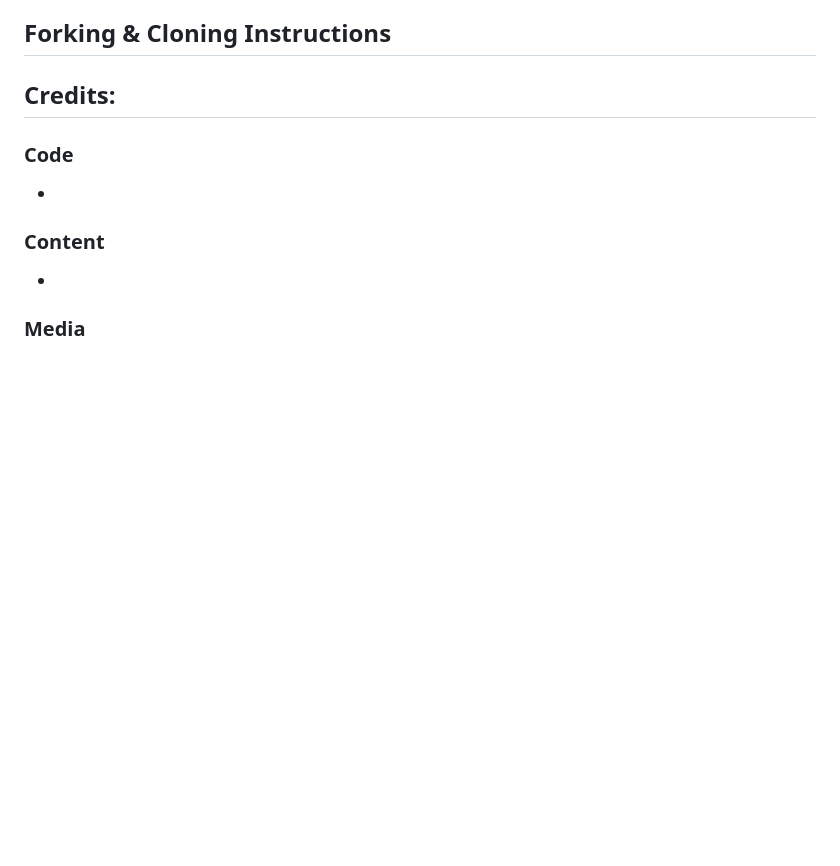
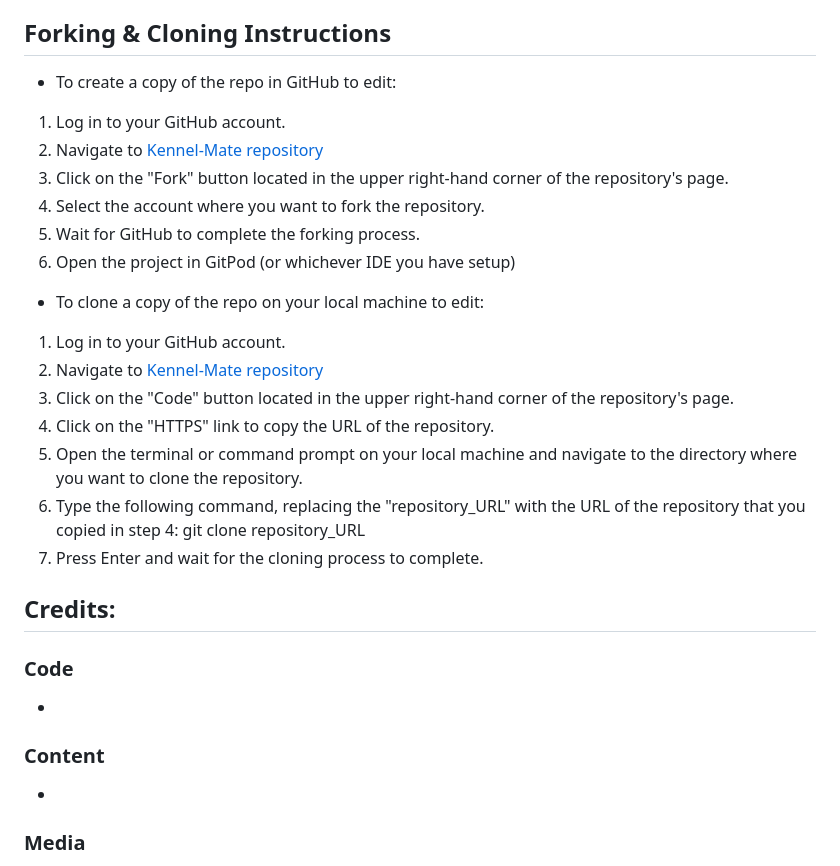
Before and after one commit to rstan-dev/P3-Kennel-Mate, a Markdown page: README.md, the part around the change. Drawn GitHub-style; blank space fills up the shorter version.

Commit message:
docs: update readme: forking and cloning

```diff
--- a/README.md
+++ b/README.md
@@ -225,6 +225,23 @@
 
 ## Forking & Cloning Instructions
 
+* To create a copy of the repo in GitHub to edit:
+1. Log in to your GitHub account.
+2. Navigate to [Kennel-Mate repository](https://github.com/rstan-dev/P3-Kennel-Mate)
+3. Click on the "Fork" button located in the upper right-hand corner of the repository's page.
+4. Select the account where you want to fork the repository.
+5. Wait for GitHub to complete the forking process.
+6. Open the project in GitPod (or whichever IDE you have setup)
+
+* To clone a copy of the repo on your local machine to edit:
+1. Log in to your GitHub account.
+2. Navigate to [Kennel-Mate repository](https://github.com/rstan-dev/P3-Kennel-Mate)
+3. Click on the "Code" button located in the upper right-hand corner of the repository's page.
+4. Click on the "HTTPS" link to copy the URL of the repository.
+5. Open the terminal or command prompt on your local machine and navigate to the directory where you want to clone the repository.
+6. Type the following command, replacing the "repository_URL" with the URL of the repository that you copied in step 4: git clone repository_URL
+7. Press Enter and wait for the cloning process to complete.
+
 
 
 ## Credits:
```
